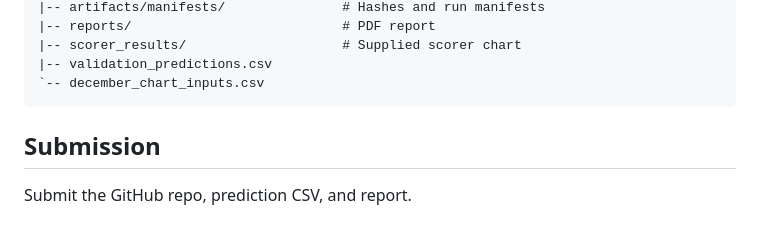
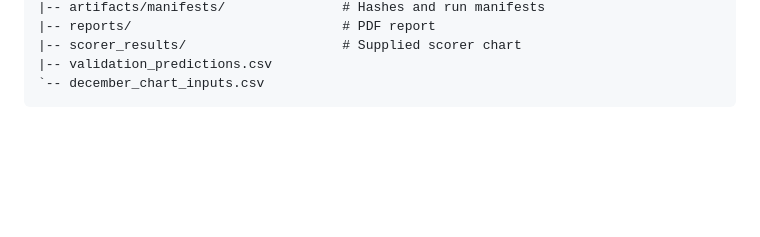
Before and after one commit to abdullahahsen05/freight-ml-task, a Markdown page: README.md, the part around the change. Rendered like a GitHub page; blank space fills up the shorter version.

Commit message:
Remove submission note from README

````diff
--- a/README.md
+++ b/README.md
@@ -109,7 +109,3 @@ Model selection is based on mean temporal MAE, with RMSE, WAPE, recent-fold perf
 |-- validation_predictions.csv
 `-- december_chart_inputs.csv
 ```
-
-## Submission
-
-Submit the GitHub repo, prediction CSV, and report.
````
